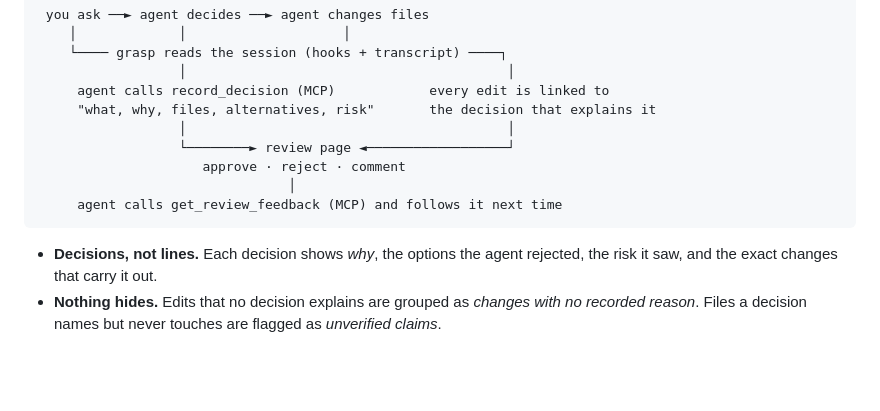
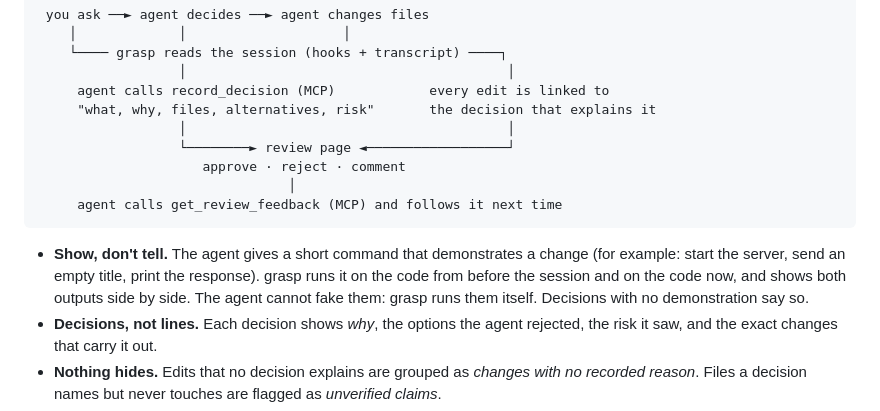
Before and after one commit to arsaljamal/grasp, a Markdown page: README.md, the part around one of its changes. Drawn GitHub-style; blank space fills up the shorter version.

````diff
--- a/README.md
+++ b/README.md
@@ -34,6 +35,10 @@ sentence of why, a picture of the files it touched, and two big buttons. Rejecti
      agent calls get_review_feedback (MCP) and follows it next time
 ```
 
+- **Show, don't tell.** The agent gives a short command that demonstrates a change (for example: start the
+  server, send an empty title, print the response). grasp runs it on the code from before the session and on
+  the code now, and shows both outputs side by side. The agent cannot fake them: grasp runs them itself.
+  Decisions with no demonstration say so.
 - **Decisions, not lines.** Each decision shows *why*, the options the agent rejected, the risk it saw, and
   the exact changes that carry it out.
 - **Nothing hides.** Edits that no decision explains are grouped as *changes with no recorded reason*.
````
Also changed, not shown: other parts of README.md (+14 -6 lines), docs/example.md (+13 -0 lines), docs/img/review.png, docs/img/what-changed.png (added), 14 other files.
